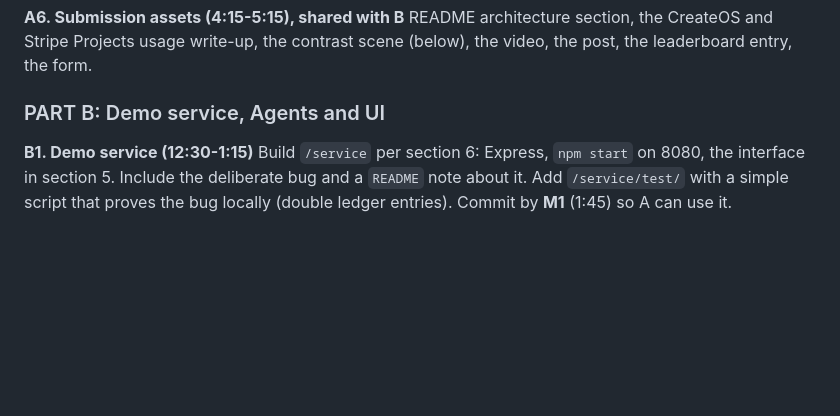
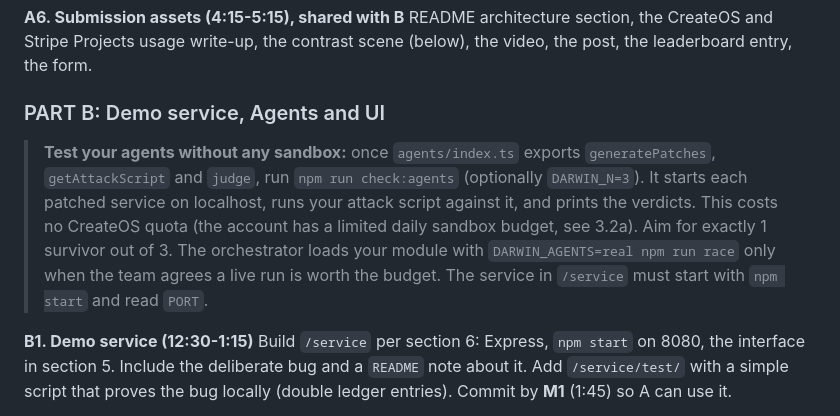
Before and after one commit to dakshcodez/darwin, a Markdown page: CLAUDE.md, the part around the change. GitHub-like rendering; blank space fills up the shorter version.

Commit message:
Document the local agent checker in the Part B section

```diff
--- a/CLAUDE.md
+++ b/CLAUDE.md
@@ -379,6 +379,8 @@ README architecture section, the CreateOS and Stripe Projects usage write-up, th
 
 ### PART B: Demo service, Agents and UI
 
+> **Test your agents without any sandbox:** once `agents/index.ts` exports `generatePatches`, `getAttackScript` and `judge`, run `npm run check:agents` (optionally `DARWIN_N=3`). It starts each patched service on localhost, runs your attack script against it, and prints the verdicts. This costs no CreateOS quota (the account has a limited daily sandbox budget, see 3.2a). Aim for exactly 1 survivor out of 3. The orchestrator loads your module with `DARWIN_AGENTS=real npm run race` only when the team agrees a live run is worth the budget. The service in `/service` must start with `npm start` and read `PORT`.
+
 **B1. Demo service (12:30-1:15)**
 Build `/service` per section 6: Express, `npm start` on 8080, the interface in section 5. Include the deliberate bug and a `README` note about it. Add `/service/test/` with a simple script that proves the bug locally (double ledger entries). Commit by **M1** (1:45) so A can use it.
 
```
